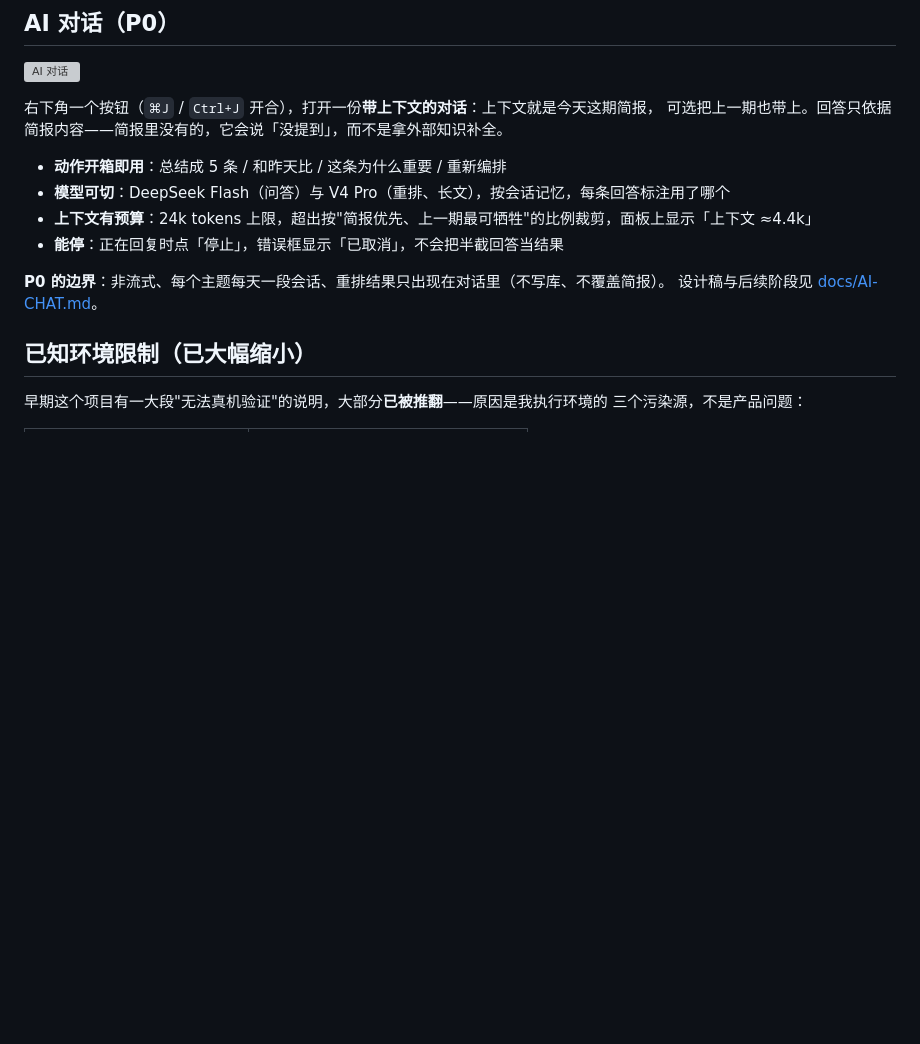
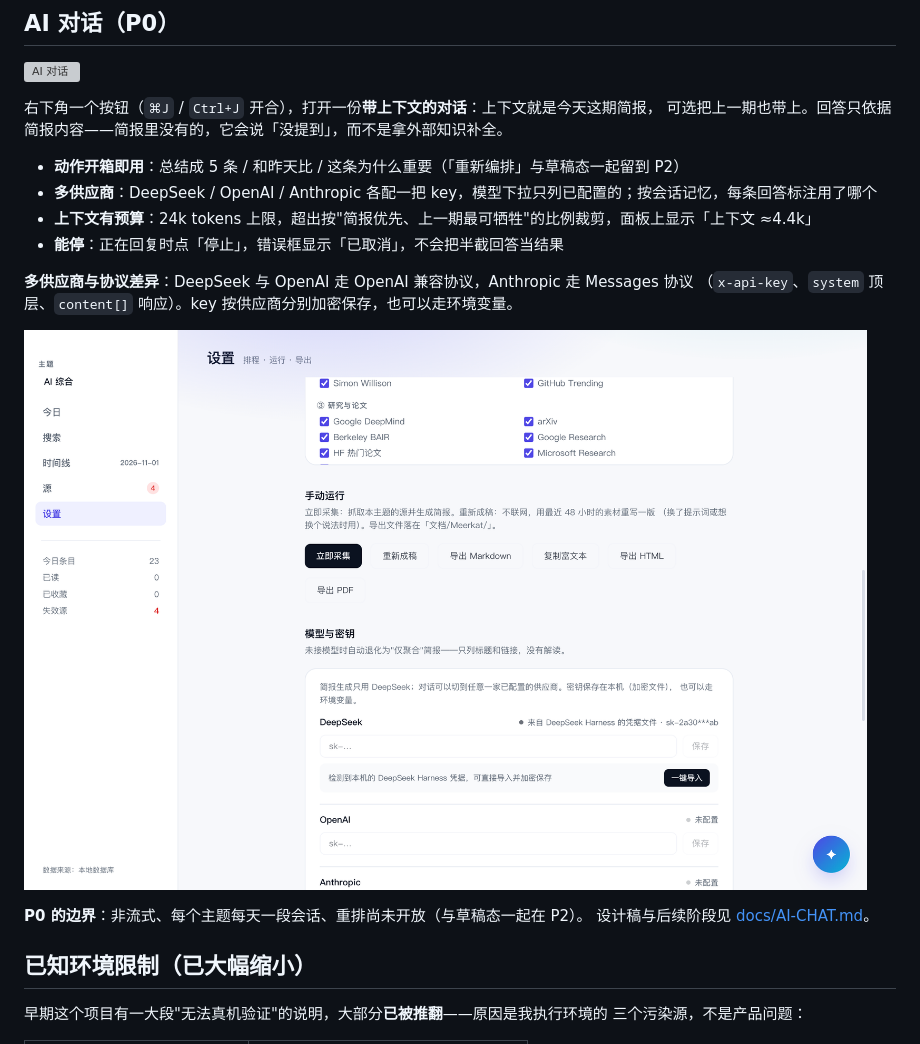
Before and after one commit to husleng24/meerkat, a Markdown page: README.md, the part around the change. Rendered like a GitHub page; pictures changed too: docs/assets/ui-providers.png (added); blank space fills up the shorter version; grey boxes are pictures that could not be loaded.

```diff
--- a/README.md
+++ b/README.md
@@ -655,12 +655,17 @@ TODO 里挂了很久的一条：「今天有什么」已经有了，「和昨天
 右下角一个按钮（`⌘J` / `Ctrl+J` 开合），打开一份**带上下文的对话**：上下文就是今天这期简报，
 可选把上一期也带上。回答只依据简报内容——简报里没有的，它会说「没提到」，而不是拿外部知识补全。
 
-- **动作开箱即用**：总结成 5 条 / 和昨天比 / 这条为什么重要 / 重新编排
-- **模型可切**：DeepSeek Flash（问答）与 V4 Pro（重排、长文），按会话记忆，每条回答标注用了哪个
+- **动作开箱即用**：总结成 5 条 / 和昨天比 / 这条为什么重要（「重新编排」与草稿态一起留到 P2）
+- **多供应商**：DeepSeek / OpenAI / Anthropic 各配一把 key，模型下拉只列已配置的；按会话记忆，每条回答标注用了哪个
 - **上下文有预算**：24k tokens 上限，超出按"简报优先、上一期最可牺牲"的比例裁剪，面板上显示「上下文 ≈4.4k」
 - **能停**：正在回复时点「停止」，错误框显示「已取消」，不会把半截回答当结果
 
-**P0 的边界**：非流式、每个主题每天一段会话、重排结果只出现在对话里（不写库、不覆盖简报）。
+**多供应商与协议差异**：DeepSeek 与 OpenAI 走 OpenAI 兼容协议，Anthropic 走 Messages 协议
+（`x-api-key`、`system` 顶层、`content[]` 响应）。key 按供应商分别加密保存，也可以走环境变量。
+
+![模型与密钥](docs/assets/ui-providers.png)
+
+**P0 的边界**：非流式、每个主题每天一段会话、重排尚未开放（与草稿态一起在 P2）。
 设计稿与后续阶段见 [docs/AI-CHAT.md](docs/AI-CHAT.md)。
 
 ## 已知环境限制（已大幅缩小）
```
Also changed, not shown: docs/AI-CHAT.md (+16 -3 lines), docs/TODO.md (+3 -2 lines), 14 other files.
